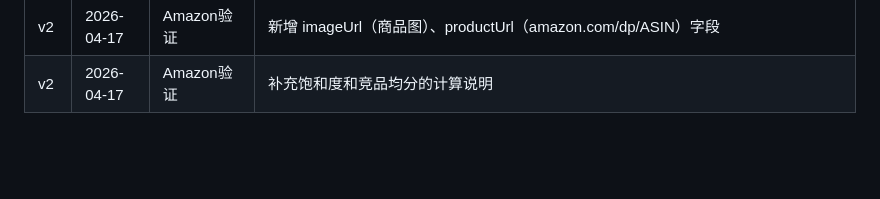
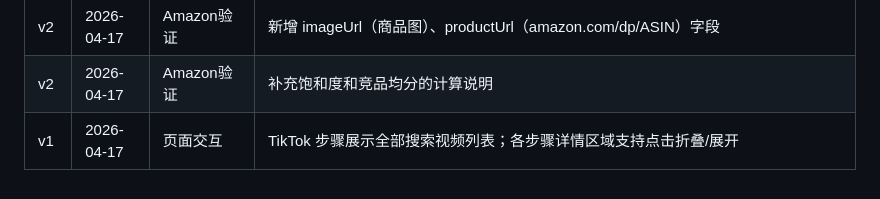
Before and after one commit to VernonMin/spotter, a Markdown page: docs/business-rules.md, the part around the change. Rendered like a GitHub page; blank space fills up the shorter version.

```diff
--- a/docs/business-rules.md
+++ b/docs/business-rules.md
@@ -285,3 +285,4 @@ GET https://serpapi.com/search.json
 | v2 | 2026-04-17 | TikTok信号 | 新增 videoUrl（视频链接）、coverUrl（封面图）字段 |
 | v2 | 2026-04-17 | Amazon验证 | 新增 imageUrl（商品图）、productUrl（amazon.com/dp/ASIN）字段 |
 | v2 | 2026-04-17 | Amazon验证 | 补充饱和度和竞品均分的计算说明 |
+| v1 | 2026-04-17 | 页面交互 | TikTok 步骤展示全部搜索视频列表；各步骤详情区域支持点击折叠/展开 |
```
Also changed, not shown: docs/index.md (+1 -0 lines).
